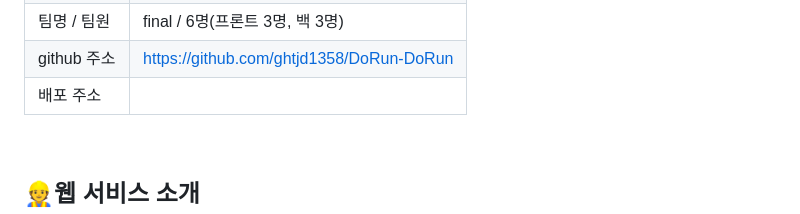
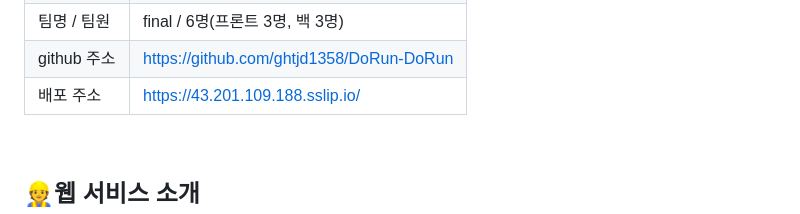
Before and after one commit to ghtjd1358/DoRun-DoRun__publice-project, a Markdown page: README.md, the part around the change. GitHub-like rendering.

```diff
--- a/README.md
+++ b/README.md
@@ -67,7 +67,7 @@
   </tr>
   <tr>
     <td>배포 주소</td>
-    <td></td>
+    <td><a href="https://43.201.109.188.sslip.io/">https://43.201.109.188.sslip.io/</td>
   </tr>
 </table><br>
 
```
